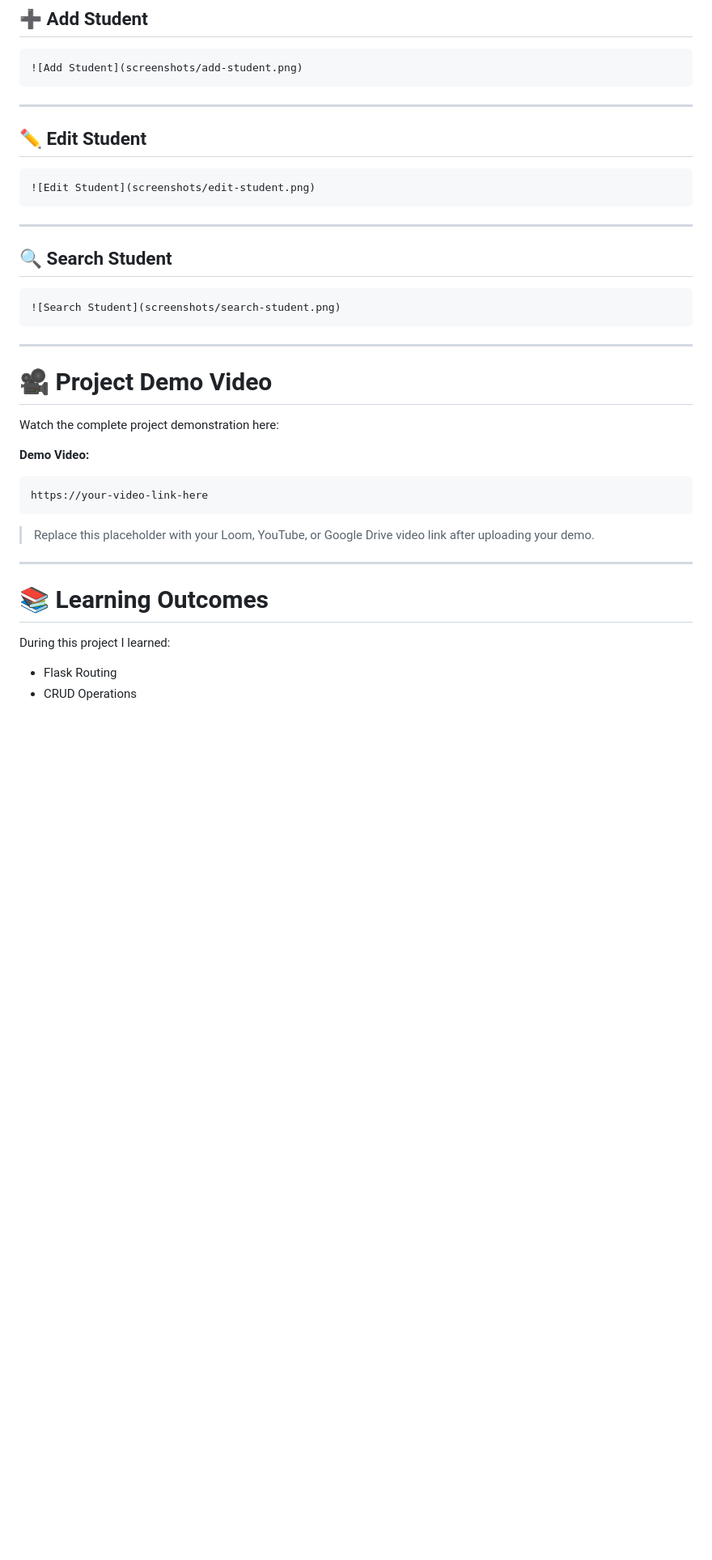
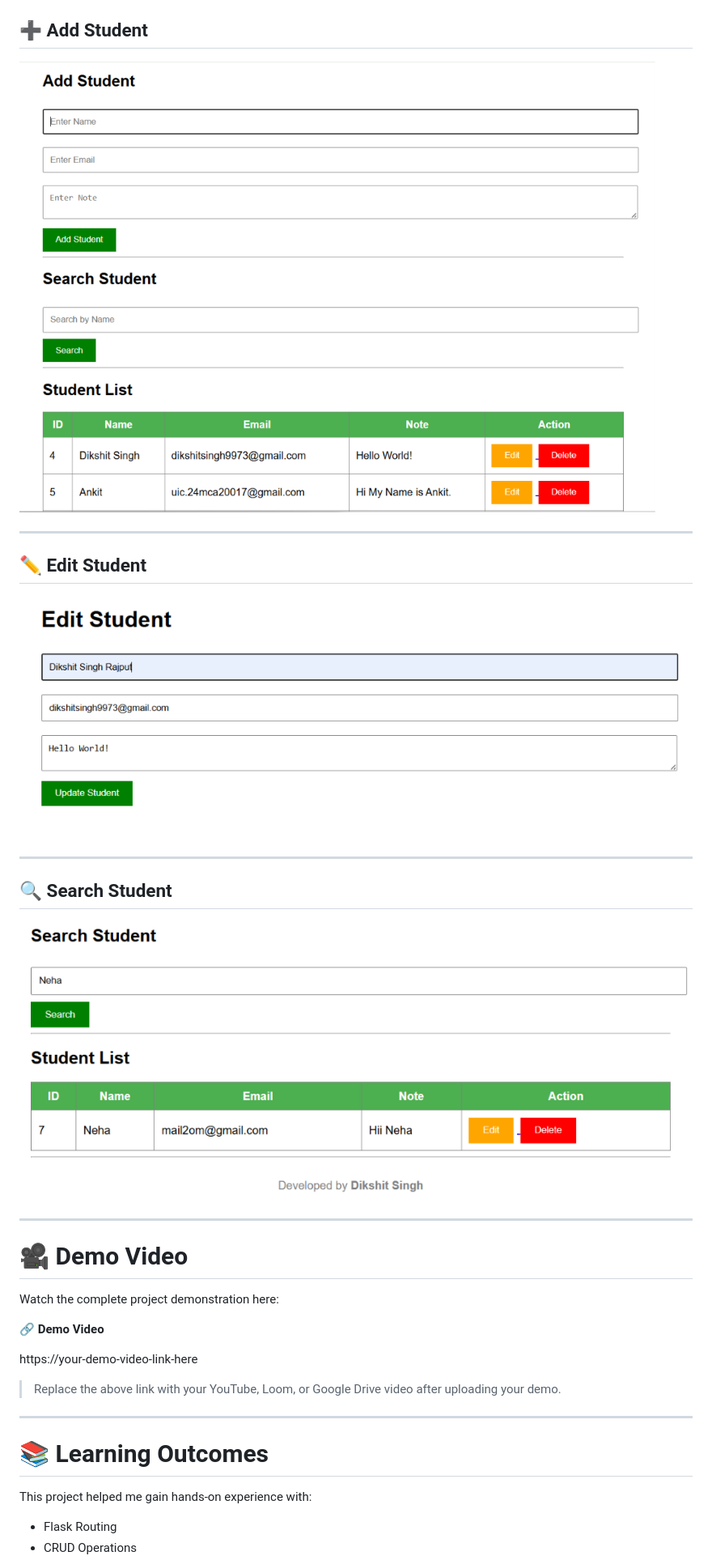
Before and after one commit to Dikshit-singh02/MiniCRUDApp, a Markdown page: README.md, the part around one of its changes. Shown at 81% size. Drawn GitHub-style; blank space fills up the shorter version.

````diff
--- a/README.md
+++ b/README.md
@@ -139,41 +140,34 @@ Replace this image with your screenshot.
 ![Add Student](screenshots/add-student.png)
-```
 
 ---
 
 ## ✏️ Edit Student
 
-```markdown
 ![Edit Student](screenshots/edit-student.png)
-```
 
 ---
 
 ## 🔍 Search Student
 
-```markdown
 ![Search Student](screenshots/search-student.png)
-```
 
 ---
 
-# 🎥 Project Demo Video
+# 🎥 Demo Video
 
 Watch the complete project demonstration here:
 
-**Demo Video:**
+**🔗 Demo Video**
 
-```text
-https://your-video-link-here
-```
+https://your-demo-video-link-here
 
-> Replace this placeholder with your Loom, YouTube, or Google Drive video link after uploading your demo.
+> Replace the above link with your YouTube, Loom, or Google Drive video after uploading your demo.
 
 ---
 
 # 📚 Learning Outcomes
 
-During this project I learned:
+This project helped me gain hands-on experience with:
 
 * Flask Routing
 * CRUD Operations
````
Also changed, not shown: other parts of README.md (+44 -42 lines).
